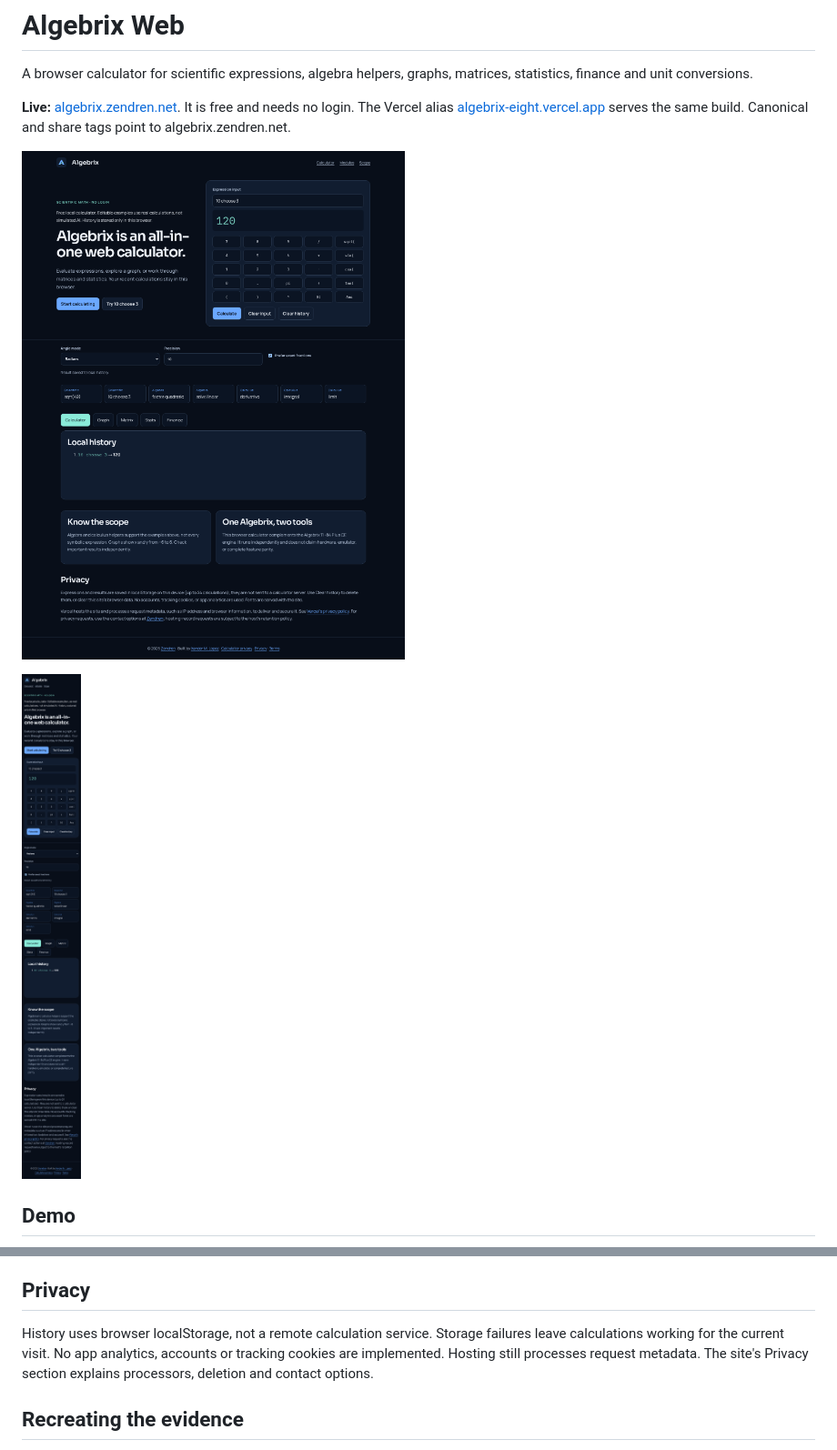
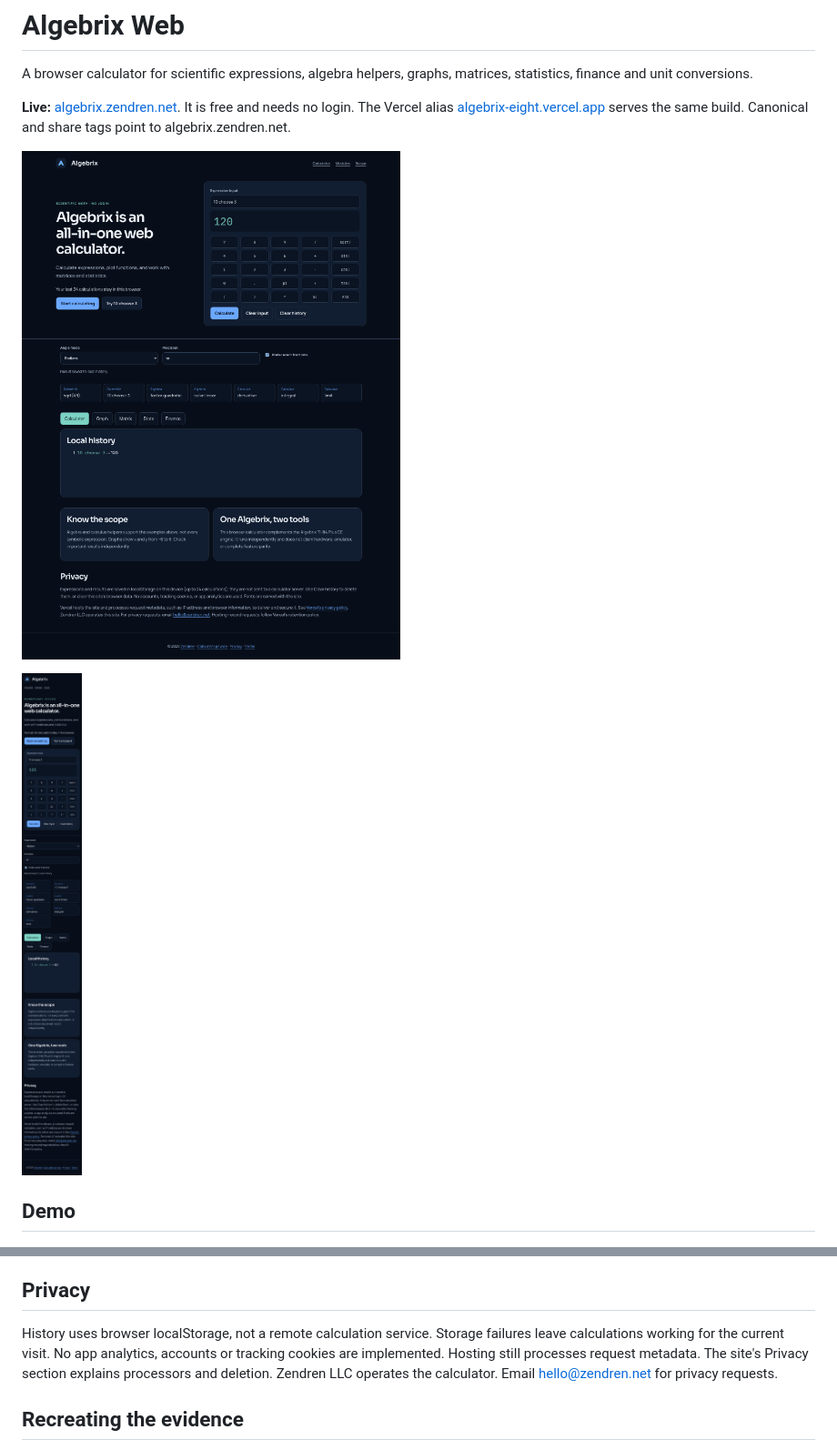
Before and after one commit to XanderXML-Bit/algebrix-web, a Markdown page: README.md, 2 parts joined by grey strips. Shown at 91% size. Drawn GitHub-style; pictures changed too: docs/screenshots/calculator-mobile.png, docs/screenshots/calculator.png.

```diff
--- a/README.md
+++ b/README.md
@@ -75,7 +75,7 @@ The inputs are editable examples, not simulated AI results. No login or purchase
 
 ## Privacy
 
-History uses browser localStorage, not a remote calculation service. Storage failures leave calculations working for the current visit. No app analytics, accounts or tracking cookies are implemented. Hosting still processes request metadata. The site's Privacy section explains processors, deletion and contact options.
+History uses browser localStorage, not a remote calculation service. Storage failures leave calculations working for the current visit. No app analytics, accounts or tracking cookies are implemented. Hosting still processes request metadata. The site's Privacy section explains processors and deletion. Zendren LLC operates the calculator. Email [hello@zendren.net](mailto:hello@zendren.net) for privacy requests.
 
 ## Recreating the evidence
 
```
Also changed, not shown: 5 other files.
